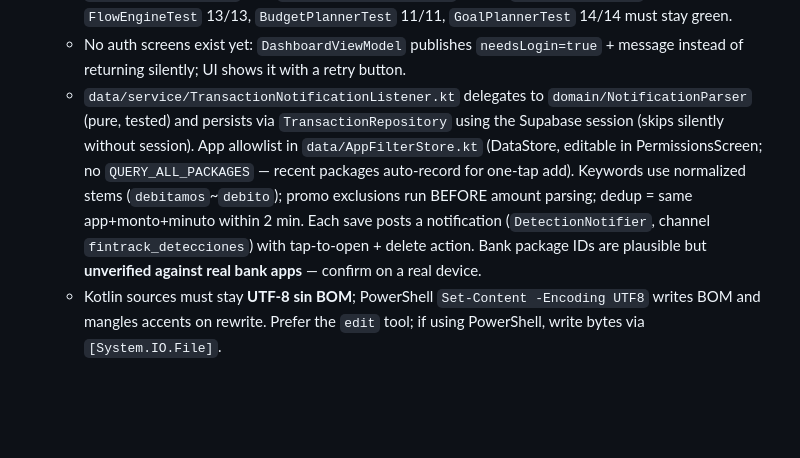
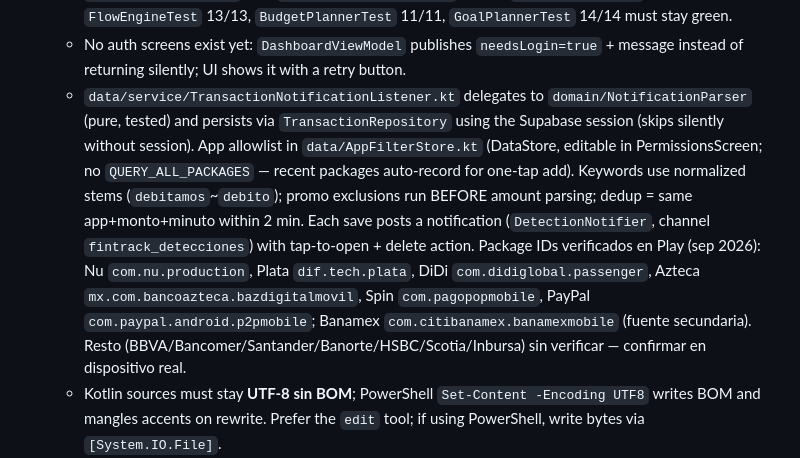
Before and after one commit to angelaramiz/calendar, a Markdown page: AGENTS.md, the part around the change. Rendered like a GitHub page; blank space fills up the shorter version.

Commit message:
docs: package IDs bancarios verificados en Play (sep 2026)

```diff
--- a/AGENTS.md
+++ b/AGENTS.md
@@ -28,7 +28,7 @@ Versions are pinned — do not bump without asking: Kotlin 2.4.0, AGP 8.7.3, `co
   - Budget tab (`ui/budget/` + `domain/BudgetPlanner`): short (month caps per category, 80% alert), medium (3-month projection from patterns + variable average), long (savings-goal feasibility) — all client-side, no new tables. Goals section via pure `domain/GoalPlanner`: cash (`ceil(precio/superávit)`) vs credit (French amortization, 30/40% of income rule, down payment reachable ≤6 months) with cost comparator — all client-side, goals live in ViewModel memory.
   - JVM unit tests: `app/src/test/` (JUnit4); run `:app:testReleaseUnitTest --tests "<Clase>"`. `PatternExpanderTest` 9/9, `NotificationParserTest` 10/10, `MonthSummaryTest` 7/7, `FlowEngineTest` 13/13, `BudgetPlannerTest` 11/11, `GoalPlannerTest` 14/14 must stay green.
   - No auth screens exist yet: `DashboardViewModel` publishes `needsLogin=true` + message instead of returning silently; UI shows it with a retry button.
-  - `data/service/TransactionNotificationListener.kt` delegates to `domain/NotificationParser` (pure, tested) and persists via `TransactionRepository` using the Supabase session (skips silently without session). App allowlist in `data/AppFilterStore.kt` (DataStore, editable in PermissionsScreen; no `QUERY_ALL_PACKAGES` — recent packages auto-record for one-tap add). Keywords use normalized stems (`debitamos`~`debito`); promo exclusions run BEFORE amount parsing; dedup = same app+monto+minuto within 2 min. Each save posts a notification (`DetectionNotifier`, channel `fintrack_detecciones`) with tap-to-open + delete action. Bank package IDs are plausible but **unverified against real bank apps** — confirm on a real device.
+  - `data/service/TransactionNotificationListener.kt` delegates to `domain/NotificationParser` (pure, tested) and persists via `TransactionRepository` using the Supabase session (skips silently without session). App allowlist in `data/AppFilterStore.kt` (DataStore, editable in PermissionsScreen; no `QUERY_ALL_PACKAGES` — recent packages auto-record for one-tap add). Keywords use normalized stems (`debitamos`~`debito`); promo exclusions run BEFORE amount parsing; dedup = same app+monto+minuto within 2 min. Each save posts a notification (`DetectionNotifier`, channel `fintrack_detecciones`) with tap-to-open + delete action. Package IDs verificados en Play (sep 2026): Nu `com.nu.production`, Plata `dif.tech.plata`, DiDi `com.didiglobal.passenger`, Azteca `mx.com.bancoazteca.bazdigitalmovil`, Spin `com.pagopopmobile`, PayPal `com.paypal.android.p2pmobile`; Banamex `com.citibanamex.banamexmobile` (fuente secundaria). Resto (BBVA/Bancomer/Santander/Banorte/HSBC/Scotia/Inbursa) sin verificar — confirmar en dispositivo real.
   - Kotlin sources must stay **UTF-8 sin BOM**; PowerShell `Set-Content -Encoding UTF8` writes BOM and mangles accents on rewrite. Prefer the `edit` tool; if using PowerShell, write bytes via `[System.IO.File]`.
 - DatePicker ↔ epoch conversions must use `ZoneId.of("UTC")` both ways (else off-by-one day).
 
```
